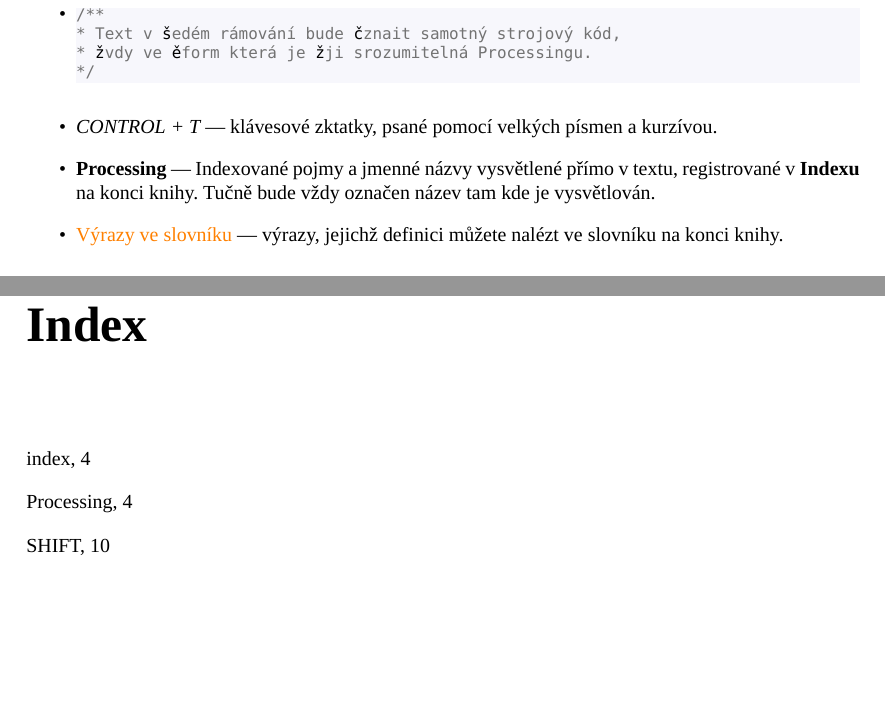
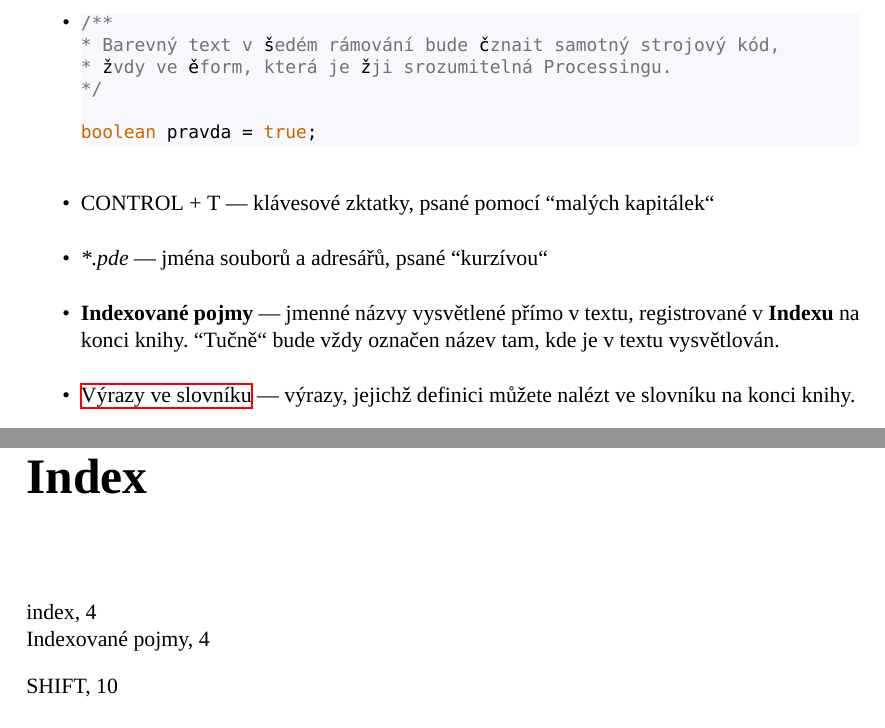
Before and after one commit to K0F/processing_1, a LaTeX thesis (verze2.tex): two parts of pages 4 and 36 of 37, joined at a grey line, cut so that both start at the same text. Compiled offline with XeLaTeX; a missing font is replaced by an installed copy or a similar font.

Commit message:
Pravidla pro psaní textu doplněna

```diff
--- a/verze2.tex
+++ b/verze2.tex
@@ -5,7 +5,7 @@
 % with the fontspec package to easily select fonts.
 
  % use larger type; default would be 10pt
-\documentclass[10pt,twopage]{book}
+\documentclass[11pt,twopage]{book}
 \usepackage[czech]{babel}
 \usepackage{ucs}
 % Unicode support for LaTeX character names (accents, European chars, etc)
@@ -28,7 +28,7 @@
     pdfproducer={AMU}, % producer of the document
     pdfkeywords={processing} {příručka} {kof}, % list of keywords
     pdfnewwindow=true,      % links in new window
-    colorlinks=true,       % false: boxed links; true: colored links
+    colorlinks=false,       % false: boxed links; true: colored links
     linkcolor=orange,          % color of internal links
     citecolor=green,        % color of links to bibliography
     filecolor=magenta,      % color of file links
@@ -157,17 +157,24 @@
 \item
 \begin{lstlisting}
 /**
-* Text v šedém rámování bude značit samotný strojový kód,
-* vždy ve formě která je již srozumitelná Processingu.
+* Barevný text v šedém rámování bude značit samotný strojový kód,
+* vždy ve formě, která je již srozumitelná Processingu.
 */
+
+boolean pravda = true;
+
 \end{lstlisting}
 
 
 \item
-{\em CONTROL + T} --- klávesové zktatky, psané pomocí velkých písmen a kurzívou.
+{\textsc CONTROL + T} --- klávesové zktatky, psané pomocí ``malých kapitálek``
 
 \item
-\textbf{Processing}\index{Processing} --- Indexované pojmy a jmenné názvy vysvětlené přímo v textu, registrované v \textbf{Indexu}\index{index} na konci knihy. Tučně bude vždy označen název tam kde je vysvětlován.
+\textit{*.pde} --- jména souborů a adresářů, psané ``kurzívou``
+
+\item
+\textbf{Indexované pojmy}\index{Indexované pojmy} --- jmenné názvy vysvětlené přímo v textu, registrované v \textbf{Indexu}\index{index} na konci knihy. ``Tučně`` bude vždy označen název tam, kde je v textu vysvětlován.
+
 
 \item
 \Glspl{výraz ve slovníku} --- výrazy, jejichž definici můžete nalézt ve slovníku na konci knihy.
```
Also changed, not shown: verze2.pdf, 1 other file.
